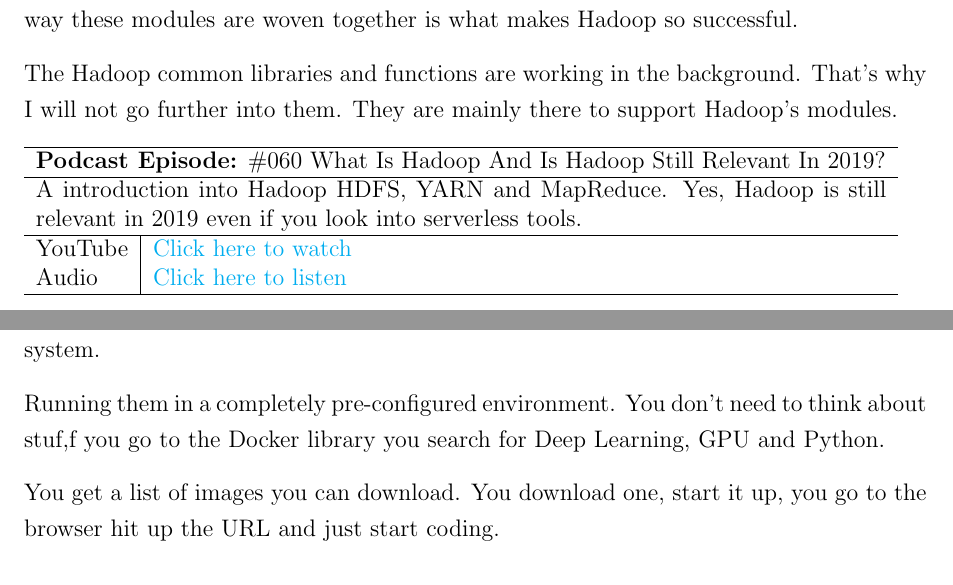
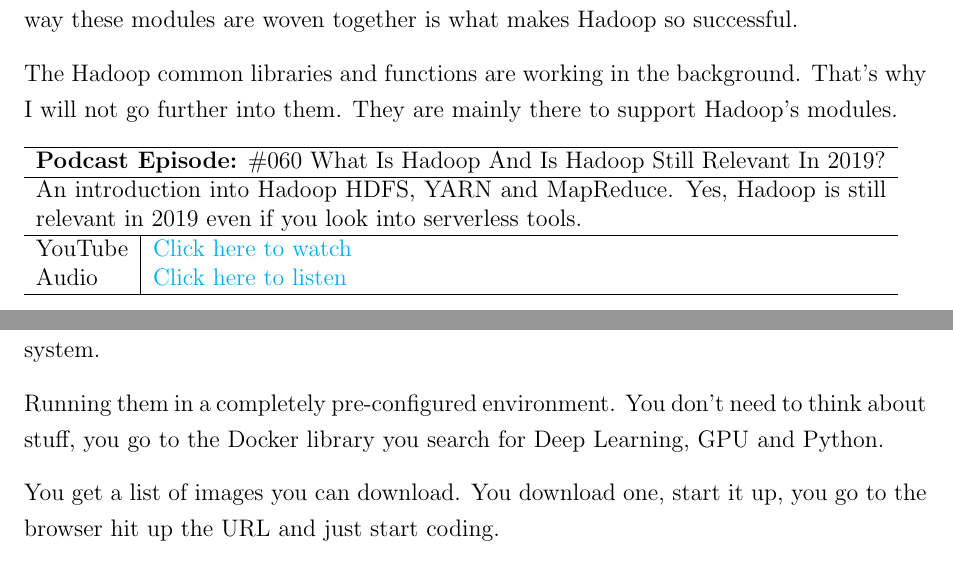
Before and after one commit to andkret/Cookbook, a LaTeX thesis (Data Engineering Cookbook.tex): two parts of pages 46 and 51 of 118, joined at a grey line, cut so that both start at the same text. Compiled offline with pdfLaTeX.

Commit message:
even more (selfintroduced) typos

```diff
--- a/Data Engineering Cookbook.tex
+++ b/Data Engineering Cookbook.tex
@@ -919,7 +919,7 @@ The Hadoop common libraries and functions are working in the background. That’
 \begin{tabular}{ll}
 \hline
 \multicolumn{2}{l}{\textbf{Podcast Episode:} \#060 What Is Hadoop And Is Hadoop Still Relevant In 2019?} \\ \hline
-\multicolumn{2}{p{15cm}}{A introduction into Hadoop HDFS, YARN and MapReduce. Yes, Hadoop is still relevant in 2019 even if you look into serverless tools. }         \\ \hline
+\multicolumn{2}{p{15cm}}{An introduction into Hadoop HDFS, YARN and MapReduce. Yes, Hadoop is still relevant in 2019 even if you look into serverless tools. }         \\ \hline
 \multicolumn{1}{l|}{YouTube}   & \href{https://youtu.be/8AWaht3YQgo}{Click here to watch}   \\
 \multicolumn{1}{l|}{Audio}     & \href{https://anchor.fm/andreaskayy/episodes/060-What-Is-Hadoop-And-Is-Hadoop-Still-Relevant-In-2019-e45ijp}{Click here to listen}   \\ \hline
 \end{tabular}
@@ -1040,7 +1040,7 @@ All that gets added to your system and so you mess up your system more and more
 
 Because it is so easy to install on those systems. Another cool thing about docker images is you can just search them in the Docker store, download them and install them on your system.
 
-Running them in a completely pre-configured environment. You don’t need to think about stuf,f you go to the Docker library you search for Deep Learning, GPU and Python.
+Running them in a completely pre-configured environment. You don’t need to think about stuff, you go to the Docker library you search for Deep Learning, GPU and Python.
 
 You get a list of images you can download. You download one, start it up, you go to the browser hit up the URL and just start coding.
 
```
